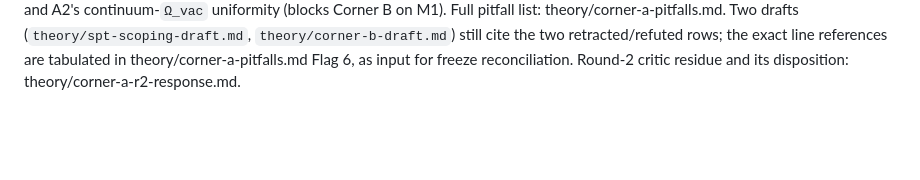
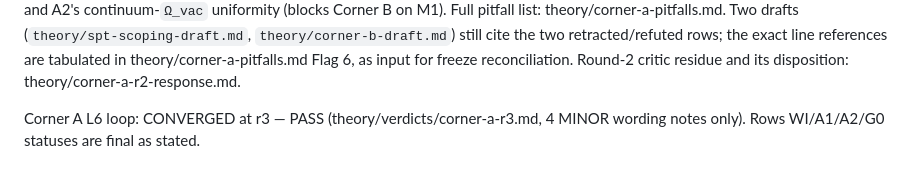
Before and after one commit to tobiasosborne/tns-as-st-me, a Markdown page: claims/CLAIMS.md, the part around the change. Rendered like a GitHub page; blank space fills up the shorter version.

Commit message:
P1: Corner A loop CONVERGED — critic r3 PASS; WI/A1/A2/G0 final
Co-Authored-By: Claude Fable 5 <noreply@anthropic.com>
Claude-Session: https://claude.ai/code/session_01GoBtFERzQqE5CWFuh4Y9h6

```diff
--- a/claims/CLAIMS.md
+++ b/claims/CLAIMS.md
@@ -51,3 +51,5 @@ theory/corner-a-pitfalls.md.  Two drafts (`theory/spt-scoping-draft.md`,
 line references are tabulated in theory/corner-a-pitfalls.md Flag 6, as input
 for freeze reconciliation.  Round-2 critic residue and its disposition:
 theory/corner-a-r2-response.md.
+
+Corner A L6 loop: CONVERGED at r3 — PASS (theory/verdicts/corner-a-r3.md, 4 MINOR wording notes only). Rows WI/A1/A2/G0 statuses are final as stated.
```
Also changed, not shown: theory/verdicts/corner-a-r3.md (added, +188 -0 lines).
